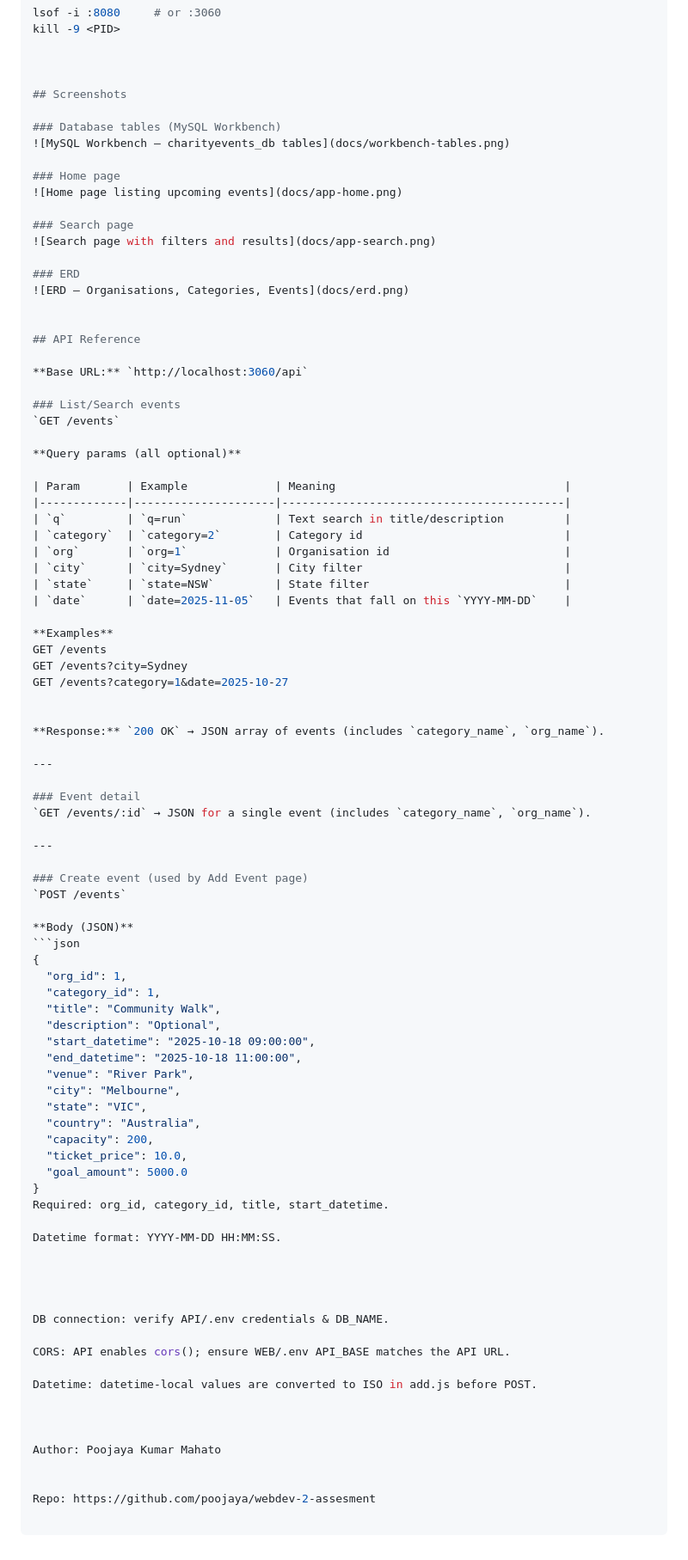
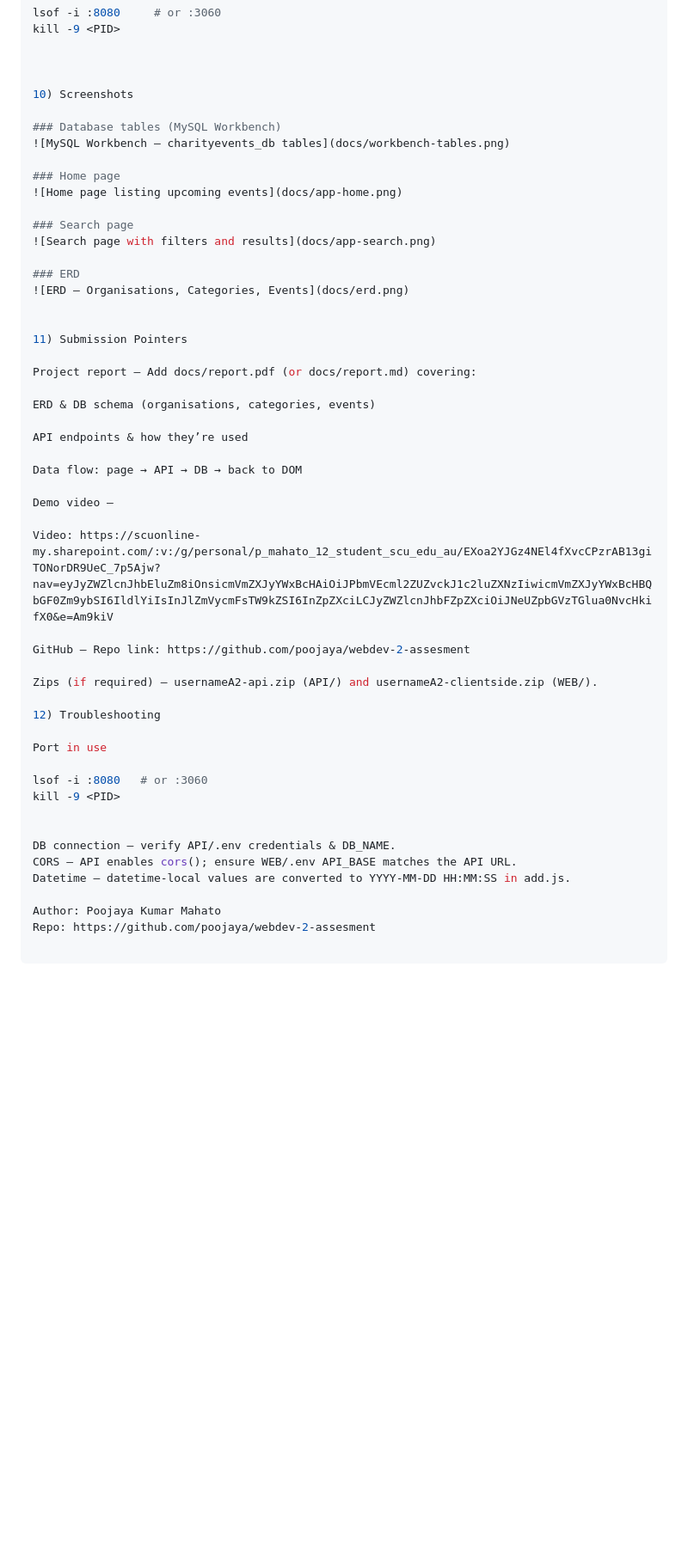
Before and after one commit to poojaya/webdev-2-assesment, a Markdown page: readme.md, the part around one of its changes. Shown at 86% size. Rendered like a GitHub page; blank space fills up the shorter version.

````diff
--- a/readme.md
+++ b/readme.md
@@ -172,7 +177,7 @@ kill -9 <PID>
 
 
 
-## Screenshots
+10) Screenshots
 
 ### Database tables (MySQL Workbench)
 ![MySQL Workbench — charityevents_db tables](docs/workbench-tables.png)
@@ -187,75 +192,35 @@ kill -9 <PID>
 ![ERD — Organisations, Categories, Events](docs/erd.png)
 
 
-## API Reference
+11) Submission Pointers
 
-**Base URL:** `http://localhost:3060/api`
+Project report — Add docs/report.pdf (or docs/report.md) covering:
 
-### List/Search events
-`GET /events`
+ERD & DB schema (organisations, categories, events)
 
-**Query params (all optional)**
+API endpoints & how they’re used
 
-| Param       | Example             | Meaning                                  |
-|-------------|---------------------|------------------------------------------|
-| `q`         | `q=run`             | Text search in title/description         |
-| `category`  | `category=2`        | Category id                              |
-| `org`       | `org=1`             | Organisation id                          |
-| `city`      | `city=Sydney`       | City filter                              |
-| `state`     | `state=NSW`         | State filter                             |
-| `date`      | `date=2025-11-05`   | Events that fall on this `YYYY-MM-DD`    |
+Data flow: page → API → DB → back to DOM
 
-**Examples**
-GET /events
-GET /events?city=Sydney
-GET /events?category=1&date=2025-10-27
+Demo video —
+
+Video: https://scuonline-my.sharepoint.com/:v:/g/personal/p_mahato_12_student_scu_edu_au/EXoa2YJGz4NEl4fXvcCPzrAB13giTONorDR9UeC_7p5Ajw?nav=eyJyZWZlcnJhbEluZm8iOnsicmVmZXJyYWxBcHAiOiJPbmVEcml2ZUZvckJ1c2luZXNzIiwicmVmZXJyYWxBcHBQbGF0Zm9ybSI6IldlYiIsInJlZmVycmFsTW9kZSI6InZpZXciLCJyZWZlcnJhbFZpZXciOiJNeUZpbGVzTGlua0NvcHkifX0&e=Am9kiV
+
+GitHub — Repo link: https://github.com/poojaya/webdev-2-assesment
+
+Zips (if required) — usernameA2-api.zip (API/) and usernameA2-clientside.zip (WEB/).
+
+12) Troubleshooting
+
+Port in use
+
+lsof -i :8080   # or :3060
+kill -9 <PID>
 
 
-**Response:** `200 OK` → JSON array of events (includes `category_name`, `org_name`).
-
----
-
-### Event detail
-`GET /events/:id` → JSON for a single event (includes `category_name`, `org_name`).
-
----
-
-### Create event (used by Add Event page)
-`POST /events`
-
-**Body (JSON)**
-```json
-{
-  "org_id": 1,
-  "category_id": 1,
-  "title": "Community Walk",
-  "description": "Optional",
-  "start_datetime": "2025-10-18 09:00:00",
-  "end_datetime": "2025-10-18 11:00:00",
-  "venue": "River Park",
-  "city": "Melbourne",
-  "state": "VIC",
-  "country": "Australia",
-  "capacity": 200,
-  "ticket_price": 10.0,
-  "goal_amount": 5000.0
-}
-Required: org_id, category_id, title, start_datetime.
-
-Datetime format: YYYY-MM-DD HH:MM:SS.
-
-
-
-
-DB connection: verify API/.env credentials & DB_NAME.
-
-CORS: API enables cors(); ensure WEB/.env API_BASE matches the API URL.
-
-Datetime: datetime-local values are converted to ISO in add.js before POST.
-
-
+DB connection — verify API/.env credentials & DB_NAME.
+CORS — API enables cors(); ensure WEB/.env API_BASE matches the API URL.
+Datetime — datetime-local values are converted to YYYY-MM-DD HH:MM:SS in add.js.
 
 Author: Poojaya Kumar Mahato
-
-
 Repo: https://github.com/poojaya/webdev-2-assesment
````
Also changed, not shown: other parts of readme.md (+8 -3 lines).
